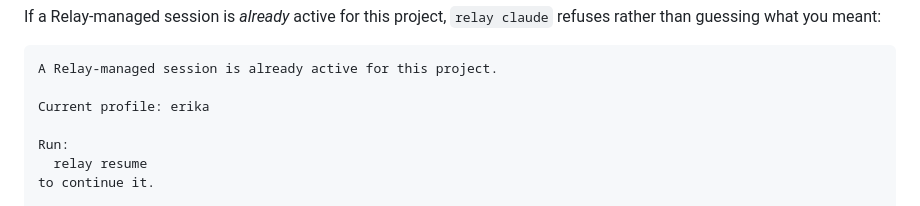
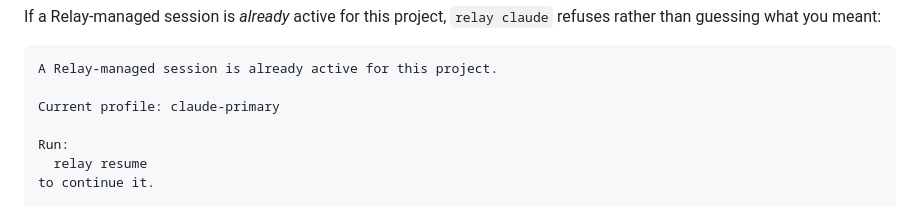
Before and after one commit to RA1NM4KER/agent-relay, a Markdown page: docs/getting-started.md, the part around the change. Rendered like a GitHub page.

Commit message:
docs: use a generic profile name in the getting-started example
Co-Authored-By: Claude Sonnet 5 <noreply@anthropic.com>

````diff
--- a/docs/getting-started.md
+++ b/docs/getting-started.md
@@ -123,7 +123,7 @@ guessing what you meant:
 ```
 A Relay-managed session is already active for this project.
 
-Current profile: erika
+Current profile: claude-primary
 
 Run:
   relay resume
````
